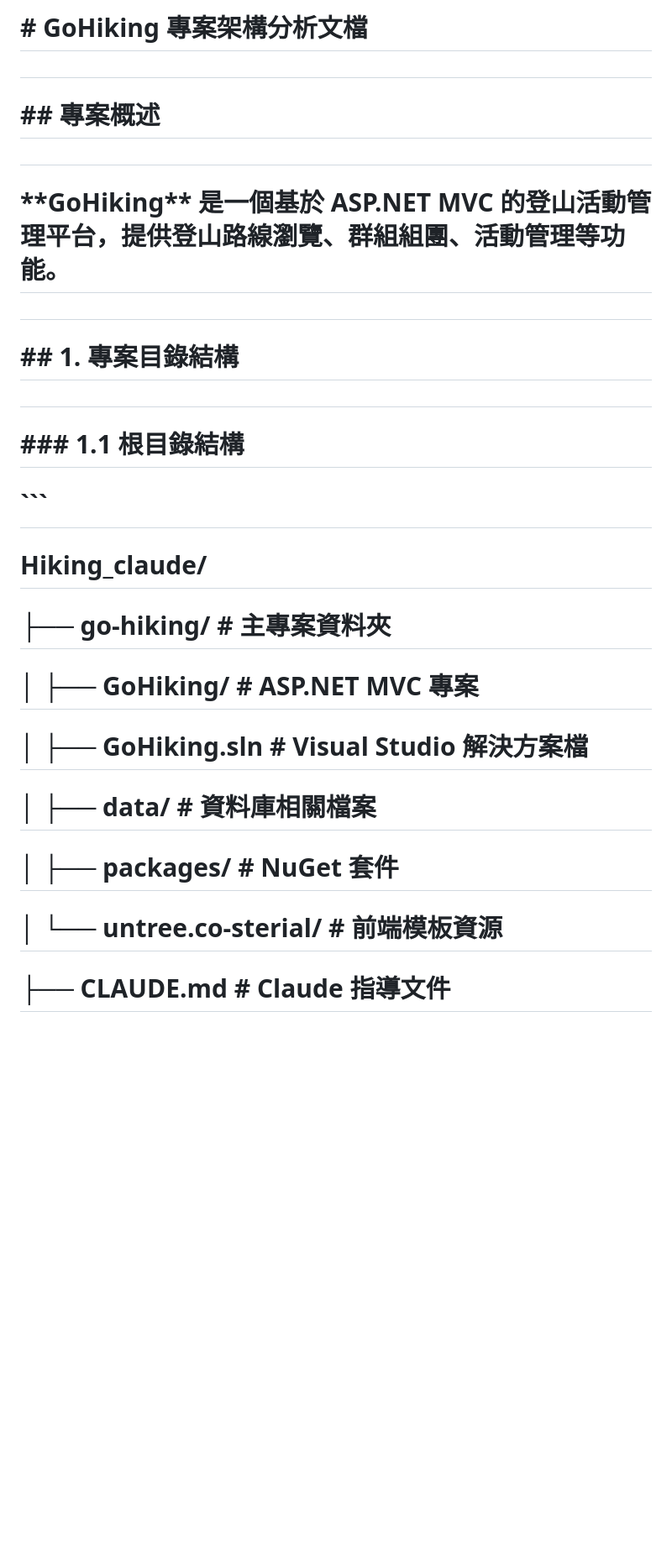
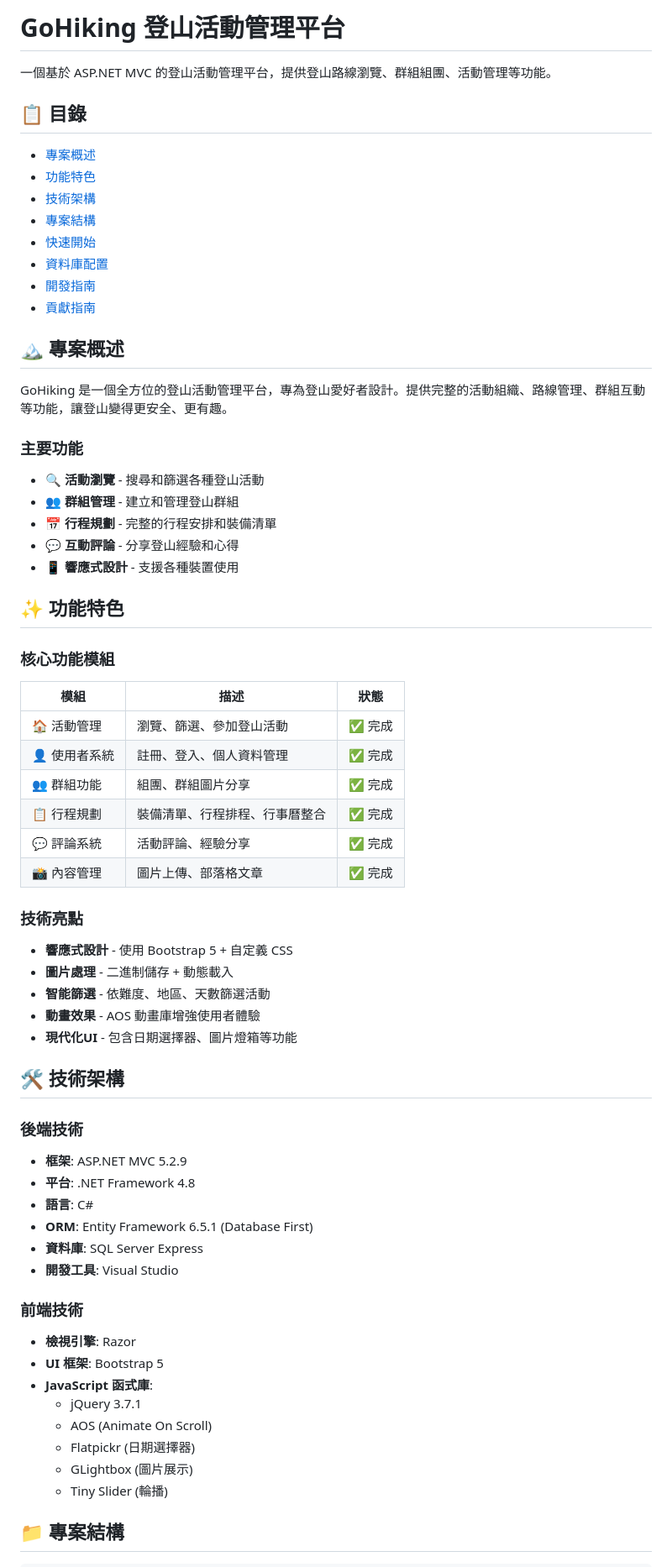
Before and after one commit to austinliu0730/GoHiking, a Markdown page: README.md, the part around one of its changes. Shown at 84% size. GitHub-like rendering; blank space fills up the shorter version.

````diff
--- a/README.md
+++ b/README.md
@@ -1,36 +1,71 @@
-# \# GoHiking 專案架構分析文檔
+# GoHiking 登山活動管理平台
 
-#
+一個基於 ASP.NET MVC 的登山活動管理平台，提供登山路線瀏覽、群組組團、活動管理等功能。
+## 📋 目錄
 
-# \## 專案概述
+- [專案概述](#專案概述)
+- [功能特色](#功能特色)
+- [技術架構](#技術架構)
+- [專案結構](#專案結構)
+- [快速開始](#快速開始)
+- [資料庫配置](#資料庫配置)
+- [開發指南](#開發指南)
+- [貢獻指南](#貢獻指南)
 
-#
+## 🏔️ 專案概述
 
-# \*\*GoHiking\*\* 是一個基於 ASP.NET MVC 的登山活動管理平台，提供登山路線瀏覽、群組組團、活動管理等功能。
+GoHiking 是一個全方位的登山活動管理平台，專為登山愛好者設計。提供完整的活動組織、路線管理、群組互動等功能，讓登山變得更安全、更有趣。
 
-#
+### 主要功能
 
-# \## 1. 專案目錄結構
+- 🔍 **活動瀏覽** - 搜尋和篩選各種登山活動
+- 👥 **群組管理** - 建立和管理登山群組
+- 📅 **行程規劃** - 完整的行程安排和裝備清單
+- 💬 **互動評論** - 分享登山經驗和心得
+- 📱 **響應式設計** - 支援各種裝置使用
 
-#
+## ✨ 功能特色
 
-# \### 1.1 根目錄結構
+### 核心功能模組
 
-# ```
+| 模組 | 描述 | 狀態 |
+|------|------|------|
+| 🏠 活動管理 | 瀏覽、篩選、參加登山活動 | ✅ 完成 |
+| 👤 使用者系統 | 註冊、登入、個人資料管理 | ✅ 完成 |
+| 👥 群組功能 | 組團、群組圖片分享 | ✅ 完成 |
+| 📋 行程規劃 | 裝備清單、行程排程、行事曆整合 | ✅ 完成 |
+| 💬 評論系統 | 活動評論、經驗分享 | ✅ 完成 |
+| 📸 內容管理 | 圖片上傳、部落格文章 | ✅ 完成 |
 
-# Hiking\_claude/
+### 技術亮點
 
-# ├── go-hiking/                  # 主專案資料夾
+- **響應式設計** - 使用 Bootstrap 5 + 自定義 CSS
+- **圖片處理** - 二進制儲存 + 動態載入
+- **智能篩選** - 依難度、地區、天數篩選活動
+- **動畫效果** - AOS 動畫庫增強使用者體驗
+- **現代化UI** - 包含日期選擇器、圖片燈箱等功能
 
-# │   ├── GoHiking/              # ASP.NET MVC 專案
+## 🛠️ 技術架構
 
-# │   ├── GoHiking.sln          # Visual Studio 解決方案檔
+### 後端技術
 
-# │   ├── data/                  # 資料庫相關檔案
+- **框架**: ASP.NET MVC 5.2.9
+- **平台**: .NET Framework 4.8
+- **語言**: C#
+- **ORM**: Entity Framework 6.5.1 (Database First)
+- **資料庫**: SQL Server Express
+- **開發工具**: Visual Studio
 
-# │   ├── packages/              # NuGet 套件
+### 前端技術
 
-# │   └── untree.co-sterial/     # 前端模板資源
+- **檢視引擎**: Razor
+- **UI 框架**: Bootstrap 5
+- **JavaScript 函式庫**:
+  - jQuery 3.7.1
+  - AOS (Animate On Scroll)
+  - Flatpickr (日期選擇器)
+  - GLightbox (圖片展示)
+  - Tiny Slider (輪播)
 
-# ├── CLAUDE.md                  # Claude 指導文件
+## 📁 專案結構
 
````
Also changed, not shown: other parts of README.md (+138 -418 lines).
